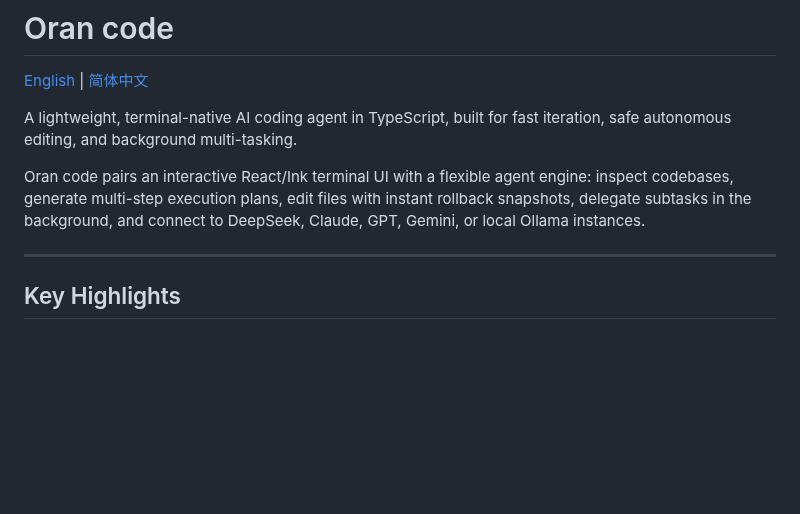
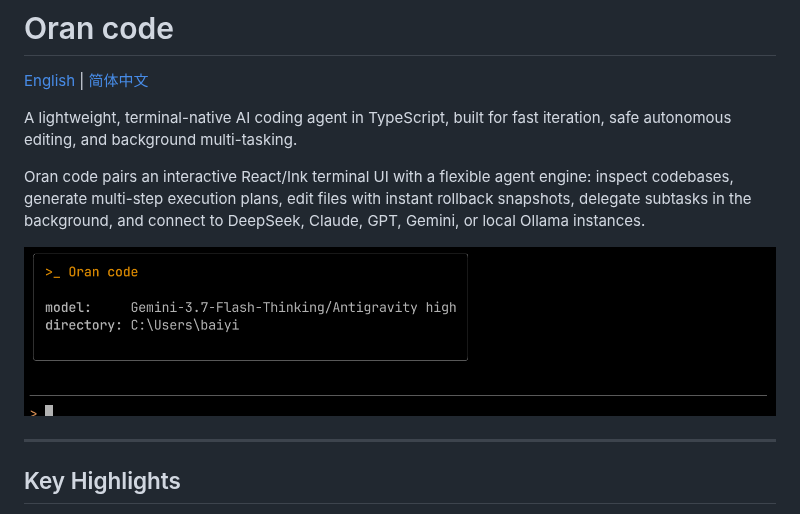
Before and after one commit to baiyi115/Oran-code, a Markdown page: README.md, the part around the change. GitHub-like rendering; pictures changed too: docs/tui.png (added); blank space fills up the shorter version.

```diff
--- a/README.md
+++ b/README.md
@@ -5,6 +5,8 @@
 A lightweight, terminal-native AI coding agent in TypeScript, built for fast iteration, safe autonomous editing, and background multi-tasking.
 
 Oran code pairs an interactive React/Ink terminal UI with a flexible agent engine: inspect codebases, generate multi-step execution plans, edit files with instant rollback snapshots, delegate subtasks in the background, and connect to DeepSeek, Claude, GPT, Gemini, or local Ollama instances.
+
+![Oran code terminal UI](docs/tui.png)
 
 ---
 
```
Also changed, not shown: README.zh-CN.md (+2 -0 lines).
